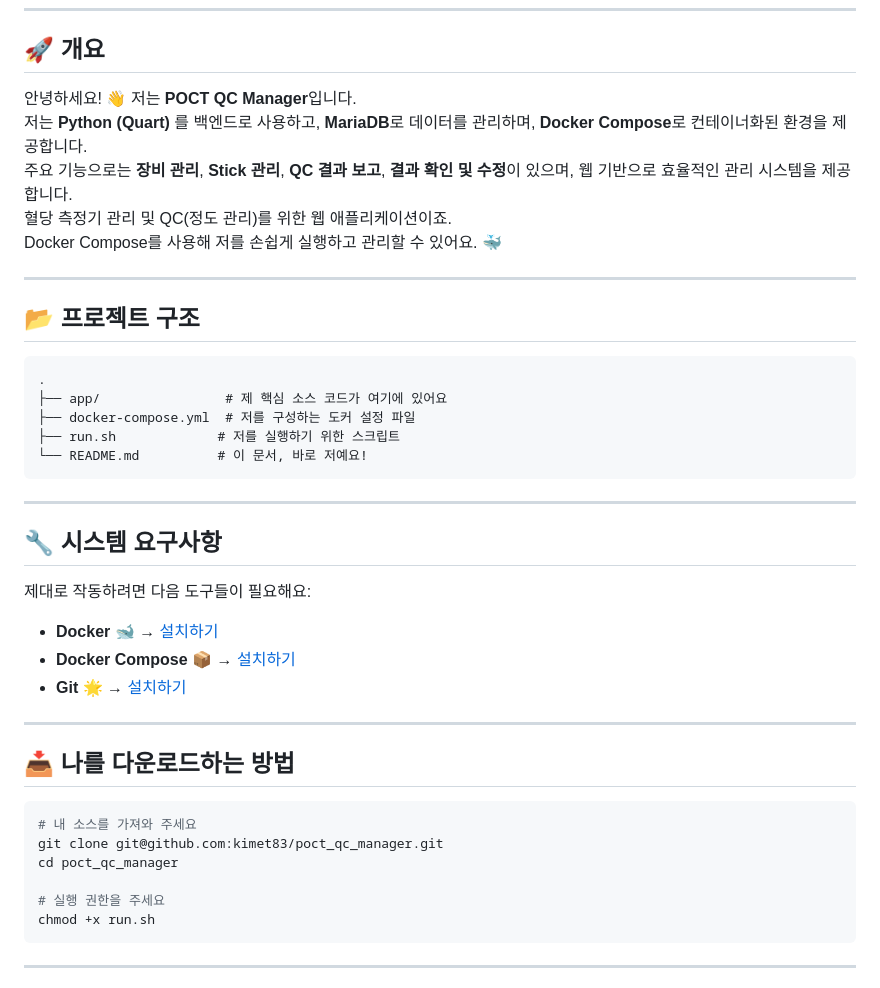
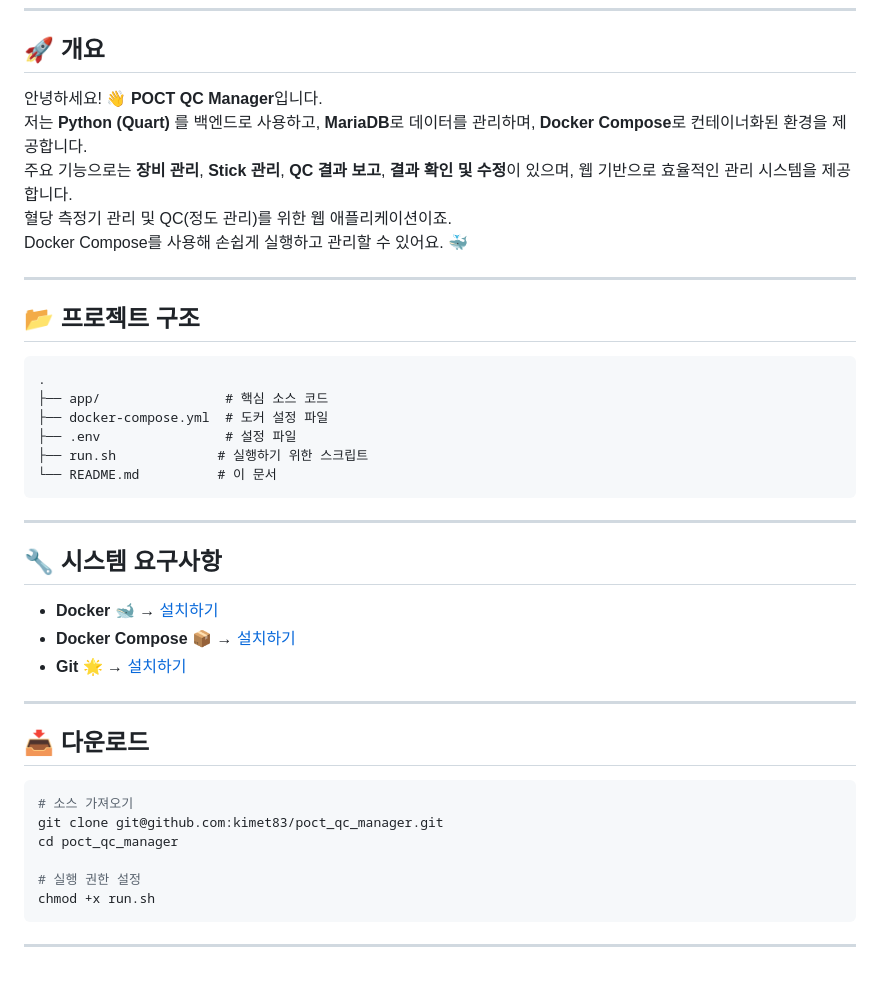
Before and after one commit to kimet83/poct_qc_manager, a Markdown page: README.md, the part around the change. GitHub-like rendering.

````diff
--- a/README.md
+++ b/README.md
@@ -4,11 +4,11 @@
 
 ## 🚀 **개요**
 
-안녕하세요! 👋 저는 **POCT QC Manager**입니다.
+안녕하세요! 👋 **POCT QC Manager**입니다.
 저는 **Python (Quart)** 를 백엔드로 사용하고, **MariaDB**로 데이터를 관리하며, **Docker Compose**로 컨테이너화된 환경을 제공합니다.
 주요 기능으로는 **장비 관리**, **Stick 관리**, **QC 결과 보고**, **결과 확인 및 수정**이 있으며, 웹 기반으로 효율적인 관리 시스템을 제공합니다.
 혈당 측정기 관리 및 QC(정도 관리)를 위한 웹 애플리케이션이죠.
-Docker Compose를 사용해 저를 손쉽게 실행하고 관리할 수 있어요. 🐳
+Docker Compose를 사용해 손쉽게 실행하고 관리할 수 있어요. 🐳
 
 ---
 
@@ -16,17 +16,16 @@ Docker Compose를 사용해 저를 손쉽게 실행하고 관리할 수 있어
 
 ```
 .
-├── app/                # 제 핵심 소스 코드가 여기에 있어요
-├── docker-compose.yml  # 저를 구성하는 도커 설정 파일
-├── run.sh             # 저를 실행하기 위한 스크립트
-└── README.md          # 이 문서, 바로 저예요!
+├── app/                # 핵심 소스 코드
+├── docker-compose.yml  # 도커 설정 파일
+├── .env                # 설정 파일
+├── run.sh             # 실행하기 위한 스크립트
+└── README.md          # 이 문서
 ```
 
 ---
 
 ## 🔧 **시스템 요구사항**
-
-제대로 작동하려면 다음 도구들이 필요해요:
 
 - **Docker** 🐋 → [설치하기](https://docs.docker.com/get-docker/)
 - **Docker Compose** 📦 → [설치하기](https://docs.docker.com/compose/install/)
@@ -34,14 +33,14 @@ Docker Compose를 사용해 저를 손쉽게 실행하고 관리할 수 있어
 
 ---
 
-## 📥 **나를 다운로드하는 방법**
+## 📥 **다운로드**
 
 ```bash
-# 내 소스를 가져와 주세요
+# 소스 가져오기
 git clone git@github.com:kimet83/poct_qc_manager.git
 cd poct_qc_manager
 
-# 실행 권한을 주세요
+# 실행 권한 설정
 chmod +x run.sh
 ```
 
````
